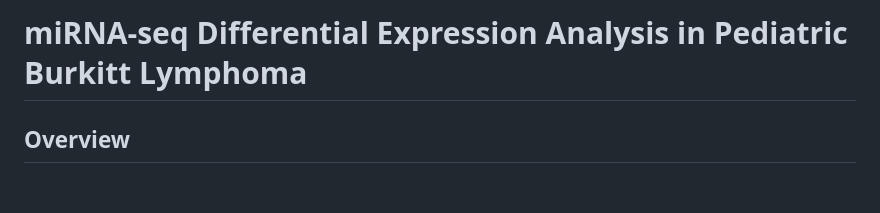
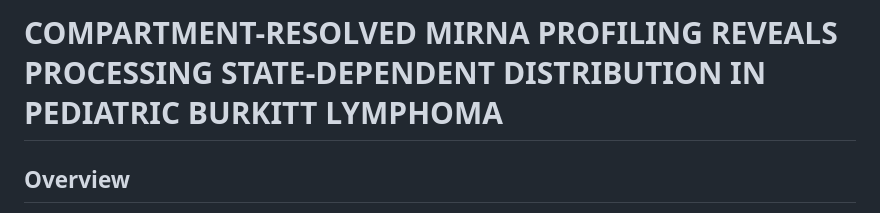
Before and after one commit to jasmu06/miRNA_compartments_analysis, a Markdown page: README.md, the part around the change. GitHub-like rendering; blank space fills up the shorter version.

```diff
--- a/README.md
+++ b/README.md
@@ -1,4 +1,4 @@
-  # miRNA-seq Differential Expression Analysis in Pediatric Burkitt Lymphoma
+  #  COMPARTMENT-RESOLVED MIRNA PROFILING REVEALS PROCESSING STATE-DEPENDENT DISTRIBUTION IN PEDIATRIC BURKITT LYMPHOMA
 
 ## Overview
 
```
